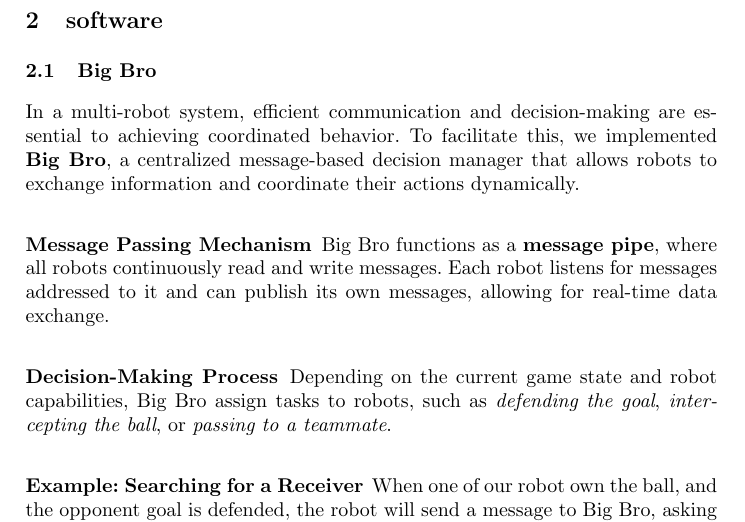
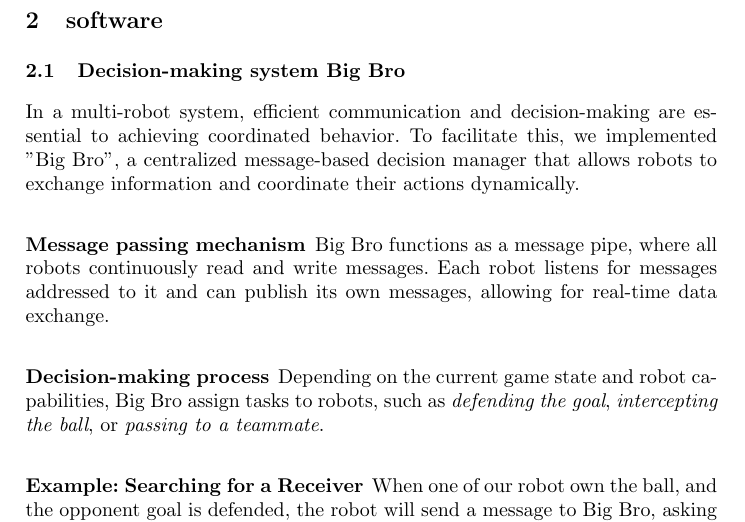
Before and after one commit to NAMeC-team/tdp_2025, a LaTeX paper (main.tex, which reads Sections/Software/bigbro.tex): part of page 2 of 10, cut so that both start at the same text. Compiled offline with pdfLaTeX.

Commit message:
fix: rewriting

```diff
--- a/Sections/Software/bigbro.tex
+++ b/Sections/Software/bigbro.tex
@@ -1,12 +1,12 @@
-\subsection{Big Bro}
+\subsection{Decision-making system Big Bro}
 
-In a multi-robot system, efficient communication and decision-making are essential to achieving coordinated behavior. To facilitate this, we implemented \textbf{Big Bro}, a centralized message-based decision manager that allows robots to exchange information and coordinate their actions dynamically.
+In a multi-robot system, efficient communication and decision-making are essential to achieving coordinated behavior. To facilitate this, we implemented "Big Bro", a centralized message-based decision manager that allows robots to exchange information and coordinate their actions dynamically.
 
-\subsubsection{Message Passing Mechanism}
+\subsubsection{Message passing mechanism}
 
-Big Bro functions as a \textbf{message pipe}, where all robots continuously read and write messages. Each robot listens for messages addressed to it and can publish its own messages, allowing for real-time data exchange.
+Big Bro functions as a message pipe, where all robots continuously read and write messages. Each robot listens for messages addressed to it and can publish its own messages, allowing for real-time data exchange.
 
-\subsubsection{Decision-Making Process}
+\subsubsection{Decision-making process}
 
 Depending on the current game state and robot capabilities, Big Bro assign tasks to robots, such as \textit{defending the goal}, \textit{intercepting the ball}, or \textit{passing to a teammate}.
 
```
